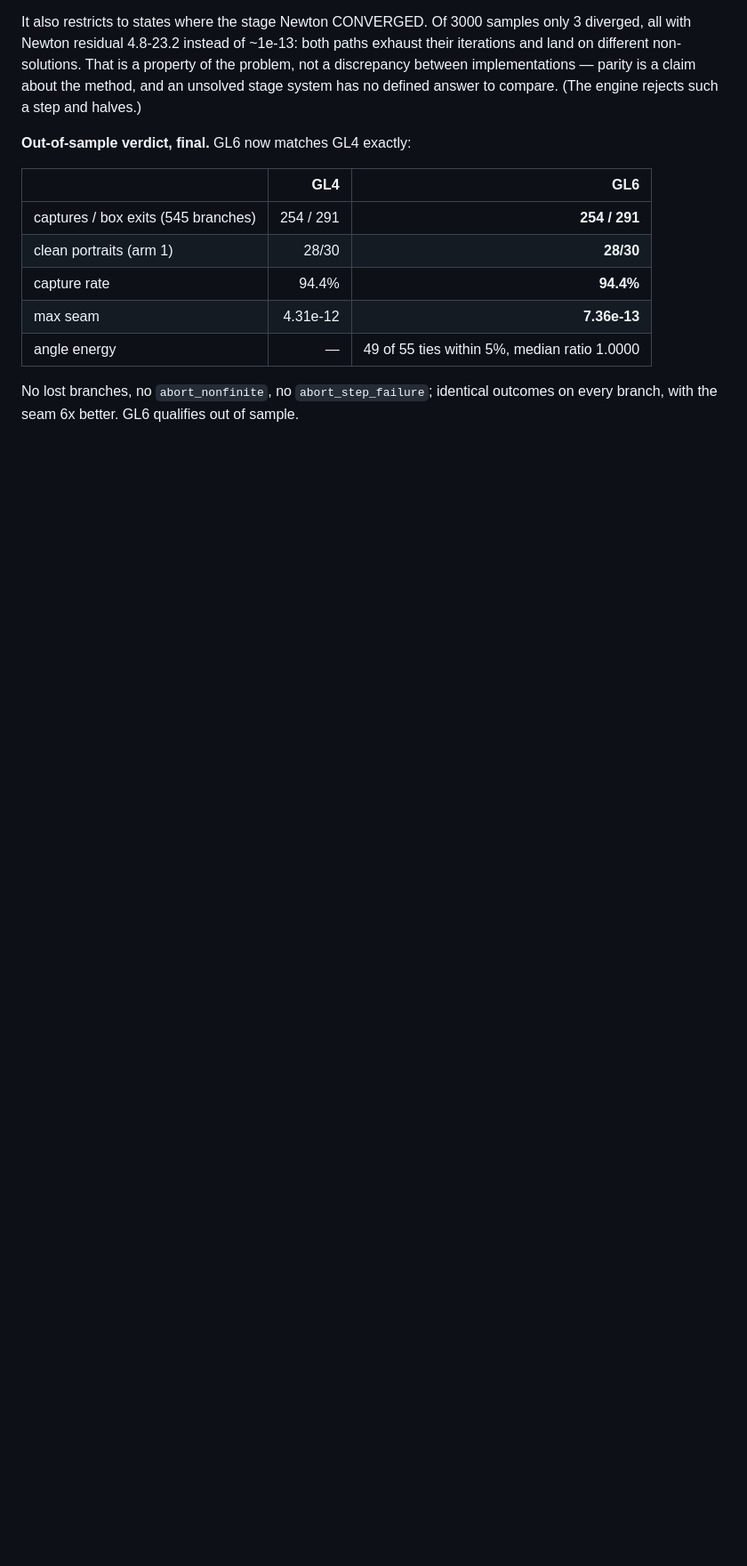
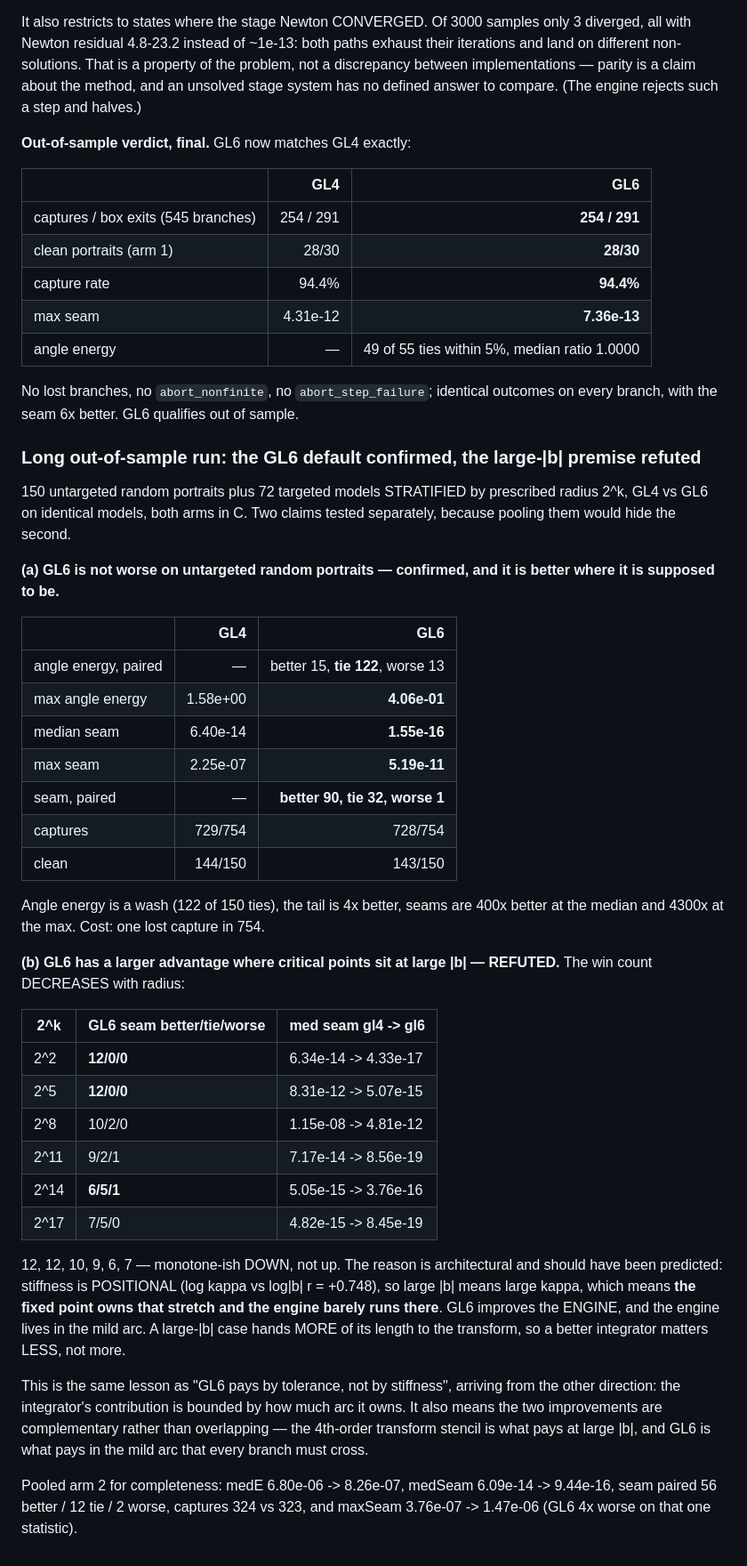
Before and after one commit to zenpharaohs/spong, a Markdown page: docs/inverse_construction.md, the part around the change. Shown at 89% size. Drawn GitHub-style; blank space fills up the shorter version.

Commit message:
Long out-of-sample run: GL6 default confirmed, large-|b| premise refuted
150 untargeted random portraits plus 72 targeted models stratified by prescribed
radius 2^k, GL4 vs GL6 on identical models, both arms in C.

(a) CONFIRMED -- GL6 is not worse on untargeted random portraits and is better
where intended: angle energy is a wash (122 of 150 ties, 15 better, 13 worse),
max angle energy 1.58e+00 -> 4.06e-01, median seam 6.40e-14 -> 1.55e-16, max
seam 2.25e-07 -> 5.19e-11, seam paired 90 better / 32 tie / 1 worse.  Cost: one
lost capture in 754, and 143/150 clean against 144/150.

(b) REFUTED -- the advantage does NOT grow with |b|.  Stratified win counts run
12, 12, 10, 9, 6, 7 across 2^2 .. 2^17, i.e. DOWN.  The reason is architectural
and should have been predicted: stiffness is positional (log kappa vs log|b|
r=+0.748), so large |b| means large kappa, which means the fixed point owns the
stretch and the engine barely runs there.  GL6 improves the ENGINE, which lives
in the mild arc, so a large-|b| case -- handing more of its length to the
transform -- gets LESS from it, not more.

Same lesson as 'GL6 pays by tolerance, not stiffness', from the other side: the
integrator's contribution is bounded by how much arc it owns.  The two
improvements are therefore complementary, not overlapping -- the 4th-order
transform stencil is what pays at large |b|, GL6 is what pays in the mild arc
every branch must cross.

```diff
--- a/docs/inverse_construction.md
+++ b/docs/inverse_construction.md
@@ -1126,3 +1126,54 @@ compare.  (The engine rejects such a step and halves.)
 
 No lost branches, no `abort_nonfinite`, no `abort_step_failure`; identical
 outcomes on every branch, with the seam 6x better.  GL6 qualifies out of sample.
+
+### Long out-of-sample run: the GL6 default confirmed, the large-|b| premise refuted
+
+150 untargeted random portraits plus 72 targeted models STRATIFIED by prescribed
+radius 2^k, GL4 vs GL6 on identical models, both arms in C.  Two claims tested
+separately, because pooling them would hide the second.
+
+**(a) GL6 is not worse on untargeted random portraits — confirmed, and it is
+better where it is supposed to be.**
+
+| | GL4 | GL6 |
+|---|--:|--:|
+| angle energy, paired | — | better 15, **tie 122**, worse 13 |
+| max angle energy | 1.58e+00 | **4.06e-01** |
+| median seam | 6.40e-14 | **1.55e-16** |
+| max seam | 2.25e-07 | **5.19e-11** |
+| seam, paired | — | **better 90, tie 32, worse 1** |
+| captures | 729/754 | 728/754 |
+| clean | 144/150 | 143/150 |
+
+Angle energy is a wash (122 of 150 ties), the tail is 4x better, seams are 400x
+better at the median and 4300x at the max.  Cost: one lost capture in 754.
+
+**(b) GL6 has a larger advantage where critical points sit at large |b| —
+REFUTED.**  The win count DECREASES with radius:
+
+| 2^k | GL6 seam better/tie/worse | med seam gl4 -> gl6 |
+|---|---|---|
+| 2^2 | **12/0/0** | 6.34e-14 -> 4.33e-17 |
+| 2^5 | **12/0/0** | 8.31e-12 -> 5.07e-15 |
+| 2^8 | 10/2/0 | 1.15e-08 -> 4.81e-12 |
+| 2^11 | 9/2/1 | 7.17e-14 -> 8.56e-19 |
+| 2^14 | **6/5/1** | 5.05e-15 -> 3.76e-16 |
+| 2^17 | 7/5/0 | 4.82e-15 -> 8.45e-19 |
+
+12, 12, 10, 9, 6, 7 — monotone-ish DOWN, not up.  The reason is architectural
+and should have been predicted: stiffness is POSITIONAL (log kappa vs log|b|
+r = +0.748), so large |b| means large kappa, which means **the fixed point owns
+that stretch and the engine barely runs there**.  GL6 improves the ENGINE, and
+the engine lives in the mild arc.  A large-|b| case hands MORE of its length to
+the transform, so a better integrator matters LESS, not more.
+
+This is the same lesson as "GL6 pays by tolerance, not by stiffness", arriving
+from the other direction: the integrator's contribution is bounded by how much
+arc it owns.  It also means the two improvements are complementary rather than
+overlapping — the 4th-order transform stencil is what pays at large |b|, and
+GL6 is what pays in the mild arc that every branch must cross.
+
+Pooled arm 2 for completeness: medE 6.80e-06 -> 8.26e-07, medSeam 6.09e-14 ->
+9.44e-16, seam paired 56 better / 12 tie / 2 worse, captures 324 vs 323, and
+maxSeam 3.76e-07 -> 1.47e-06 (GL6 4x worse on that one statistic).
```
